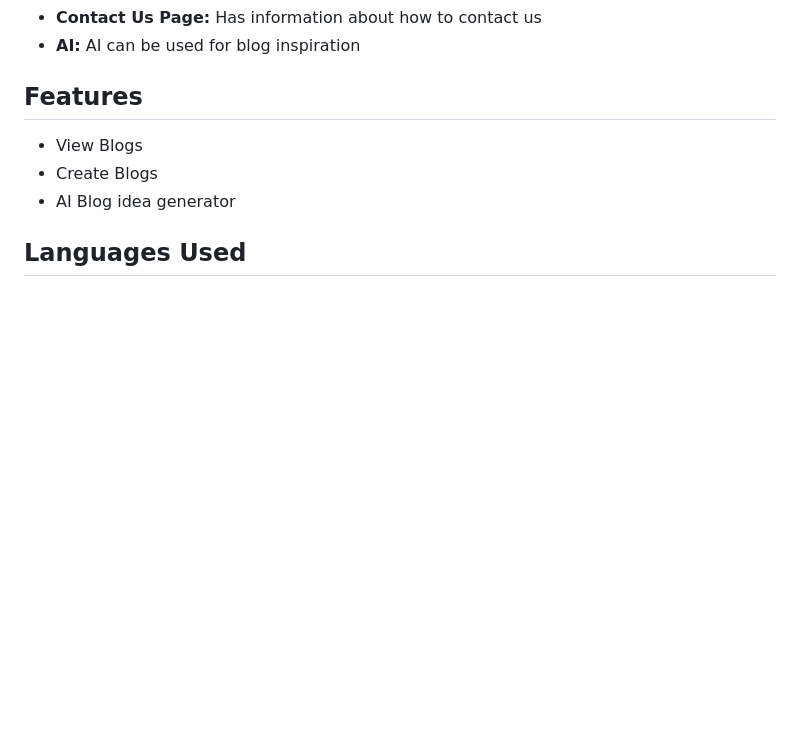
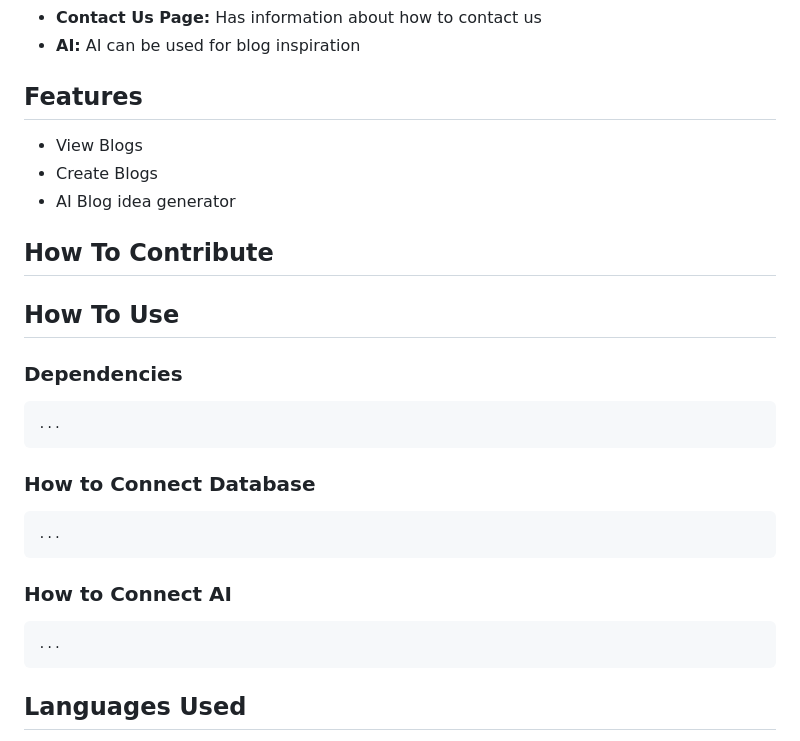
Before and after one commit to Incognito10011/OSP_Group_Project_2025, a Markdown page: README.md, the part around the change printed below. GitHub-like rendering; blank space fills up the shorter version.

```diff
--- a/README.md
+++ b/README.md
@@ -52,4 +40,16 @@ We have Multiple different Pages
 - Create Blogs
 - AI Blog idea generator
 
+## How To Contribute
+
+
+## How To Use
+  ### Dependencies
+    ...
+  ### How to Connect Database
+    ...
+  ### How to Connect AI
+    ...
+
+
 ## Languages Used
```
Also changed, not shown: other parts of README.md (+16 -32 lines), profile_images/logo.png (added).
